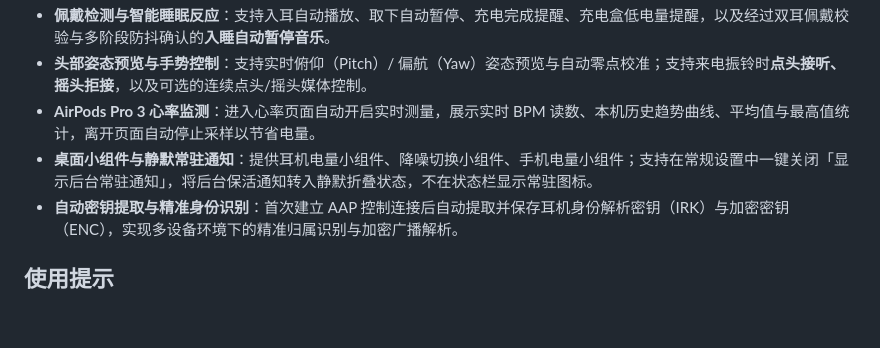
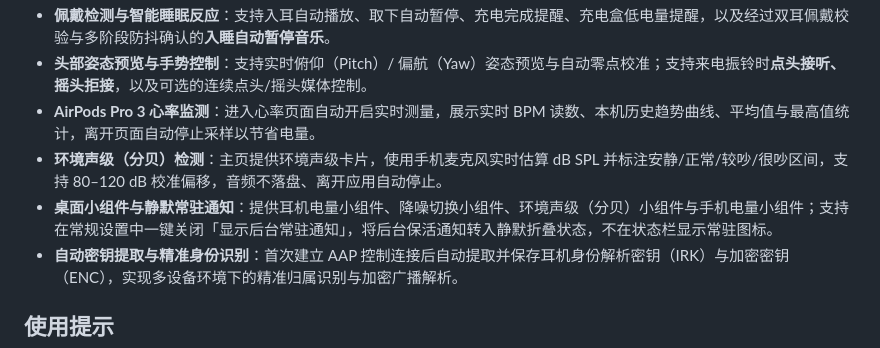
Before and after one commit to Stormlyd/PodTide, a Markdown page: README.md, the part around one of its changes. Drawn GitHub-style; blank space fills up the shorter version.

```diff
--- a/README.md
+++ b/README.md
@@ -86,7 +90,8 @@ PodTide 是一款面向 Android 的开源 AirPods 伴侣应用，提供电量显
 - **佩戴检测与智能睡眠反应**：支持入耳自动播放、取下自动暂停、充电完成提醒、充电盒低电量提醒，以及经过双耳佩戴校验与多阶段防抖确认的**入睡自动暂停音乐**。
 - **头部姿态预览与手势控制**：支持实时俯仰（Pitch）/ 偏航（Yaw）姿态预览与自动零点校准；支持来电振铃时**点头接听、摇头拒接**，以及可选的连续点头/摇头媒体控制。
 - **AirPods Pro 3 心率监测**：进入心率页面自动开启实时测量，展示实时 BPM 读数、本机历史趋势曲线、平均值与最高值统计，离开页面自动停止采样以节省电量。
-- **桌面小组件与静默常驻通知**：提供耳机电量小组件、降噪切换小组件、手机电量小组件；支持在常规设置中一键关闭「显示后台常驻通知」，将后台保活通知转入静默折叠状态，不在状态栏显示常驻图标。
+- **环境声级（分贝）检测**：主页提供环境声级卡片，使用手机麦克风实时估算 dB SPL 并标注安静/正常/较吵/很吵区间，支持 80–120 dB 校准偏移，音频不落盘、离开应用自动停止。
+- **桌面小组件与静默常驻通知**：提供耳机电量小组件、降噪切换小组件、环境声级（分贝）小组件与手机电量小组件；支持在常规设置中一键关闭「显示后台常驻通知」，将后台保活通知转入静默折叠状态，不在状态栏显示常驻图标。
 - **自动密钥提取与精准身份识别**：首次建立 AAP 控制连接后自动提取并保存耳机身份解析密钥（IRK）与加密密钥（ENC），实现多设备环境下的精准归属识别与加密广播解析。
 
 ## 使用提示
```
Also changed, not shown: other parts of README.md (+25 -7 lines), SPONSOR.md (added, +27 -0 lines), docs/assets/sponsor-alipay.jpg (added), 1 other file.
